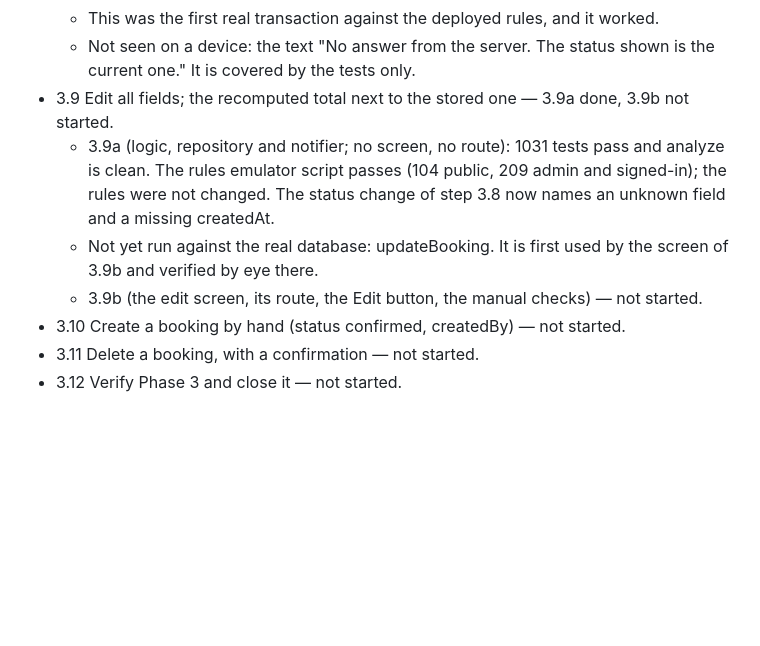
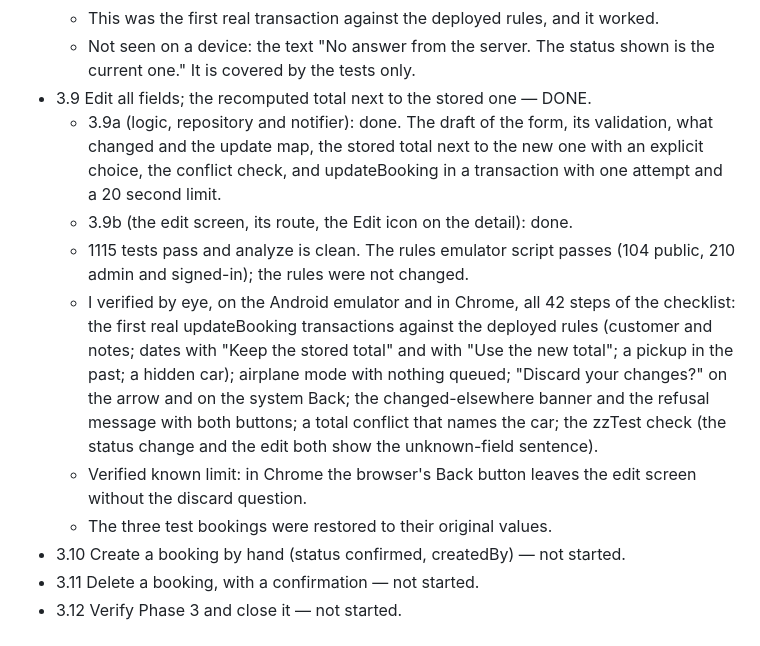
Before and after one commit to LukaMeletidi/tbilisi-car-rental, a Markdown page: docs/PLAN.md, the part around the change. Rendered like a GitHub page; blank space fills up the shorter version.

Commit message:
Mark step 3.9 as done
Co-Authored-By: Claude Opus 5.5 <noreply@anthropic.com>

```diff
--- a/docs/PLAN.md
+++ b/docs/PLAN.md
@@ -1419,16 +1419,25 @@ Phase 3: admin sign-in and the bookings list with editing (Section 11).
   - This was the first real transaction against the deployed rules, and it worked.
   - Not seen on a device: the text "No answer from the server. The status shown is
     the current one." It is covered by the tests only.
-- 3.9 Edit all fields; the recomputed total next to the stored one — 3.9a done,
-  3.9b not started.
-  - 3.9a (logic, repository and notifier; no screen, no route): 1031 tests pass and
-    analyze is clean. The rules emulator script passes (104 public, 209 admin and
-    signed-in); the rules were not changed. The status change of step 3.8 now names
-    an unknown field and a missing createdAt.
-  - Not yet run against the real database: updateBooking. It is first used by the
-    screen of 3.9b and verified by eye there.
-  - 3.9b (the edit screen, its route, the Edit button, the manual checks) — not
-    started.
+- 3.9 Edit all fields; the recomputed total next to the stored one — DONE.
+  - 3.9a (logic, repository and notifier): done. The draft of the form, its
+    validation, what changed and the update map, the stored total next to the new
+    one with an explicit choice, the conflict check, and updateBooking in a
+    transaction with one attempt and a 20 second limit.
+  - 3.9b (the edit screen, its route, the Edit icon on the detail): done.
+  - 1115 tests pass and analyze is clean. The rules emulator script passes (104
+    public, 210 admin and signed-in); the rules were not changed.
+  - I verified by eye, on the Android emulator and in Chrome, all 42 steps of the
+    checklist: the first real updateBooking transactions against the deployed
+    rules (customer and notes; dates with "Keep the stored total" and with "Use
+    the new total"; a pickup in the past; a hidden car); airplane mode with
+    nothing queued; "Discard your changes?" on the arrow and on the system Back;
+    the changed-elsewhere banner and the refusal message with both buttons; a
+    total conflict that names the car; the zzTest check (the status change and
+    the edit both show the unknown-field sentence).
+  - Verified known limit: in Chrome the browser's Back button leaves the edit
+    screen without the discard question.
+  - The three test bookings were restored to their original values.
 - 3.10 Create a booking by hand (status confirmed, createdBy) — not started.
 - 3.11 Delete a booking, with a confirmation — not started.
 - 3.12 Verify Phase 3 and close it — not started.
```
